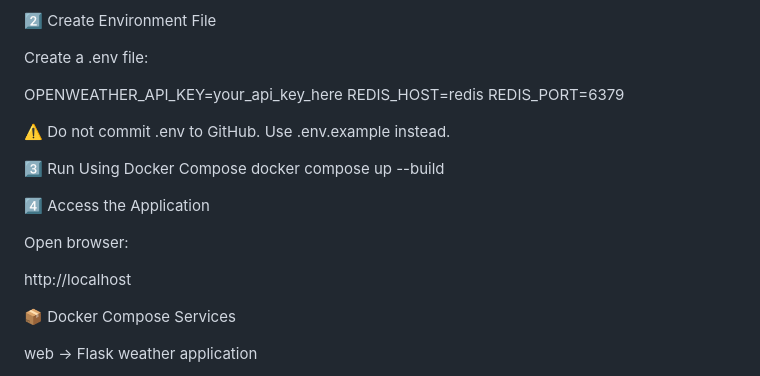
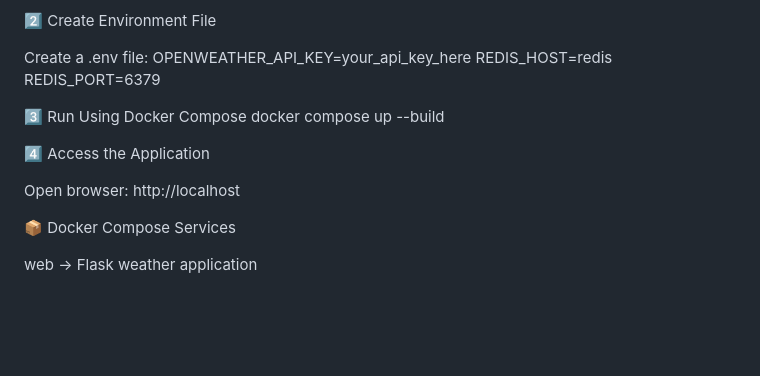
Before and after one commit to tanvishinde017/Python-Weather-App, a Markdown page: README.md, the part around the change. Rendered like a GitHub page; blank space fills up the shorter version.

```diff
--- a/README.md
+++ b/README.md
@@ -94,13 +94,11 @@ cd Python-Weather-App
 2️⃣ Create Environment File
 
 Create a .env file:
-
 OPENWEATHER_API_KEY=your_api_key_here
 REDIS_HOST=redis
 REDIS_PORT=6379
 
 
-⚠️ Do not commit .env to GitHub. Use .env.example instead.
 
 3️⃣ Run Using Docker Compose
 docker compose up --build
@@ -108,7 +106,6 @@ docker compose up --build
 4️⃣ Access the Application
 
 Open browser:
-
 http://localhost
 
 📦 Docker Compose Services
```
